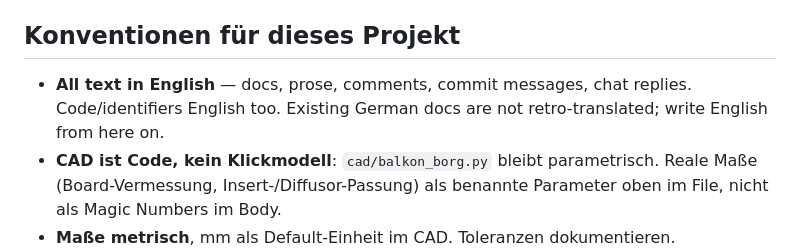
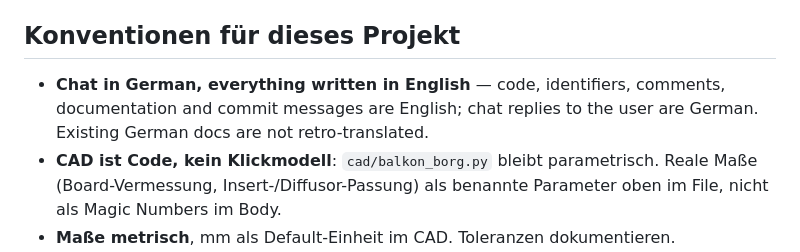
Before and after one commit to hgn/balkon-borg, a Markdown page: CLAUDE.md, the part around the change. Rendered like a GitHub page.

Commit message:
docs: clarify language convention (chat German, writing English)
Chat replies to the user stay German; code, comments, documentation and
commit messages are English.

Signed-off-by: Hagen Paul Pfeifer <hagen@jauu.net>
Co-Authored-By: Claude Opus 4.8 <noreply@anthropic.com>
Claude-Session: https://claude.ai/code/session_01X3XcqyQcw3eP146g1EdqWY

```diff
--- a/CLAUDE.md
+++ b/CLAUDE.md
@@ -54,9 +54,9 @@ Verzeichnisse erst anlegen, wenn der erste echte Inhalt entsteht, nicht auf Vorr
 
 ## Konventionen für dieses Projekt
 
-- **All text in English** — docs, prose, comments, commit messages, chat replies.
-  Code/identifiers English too. Existing German docs are not retro-translated;
-  write English from here on.
+- **Chat in German, everything written in English** — code, identifiers, comments,
+  documentation and commit messages are English; chat replies to the user are German.
+  Existing German docs are not retro-translated.
 - **CAD ist Code, kein Klickmodell**: `cad/balkon_borg.py` bleibt parametrisch.
   Reale Maße (Board-Vermessung, Insert-/Diffusor-Passung) als benannte Parameter
   oben im File, nicht als Magic Numbers im Body.
```
